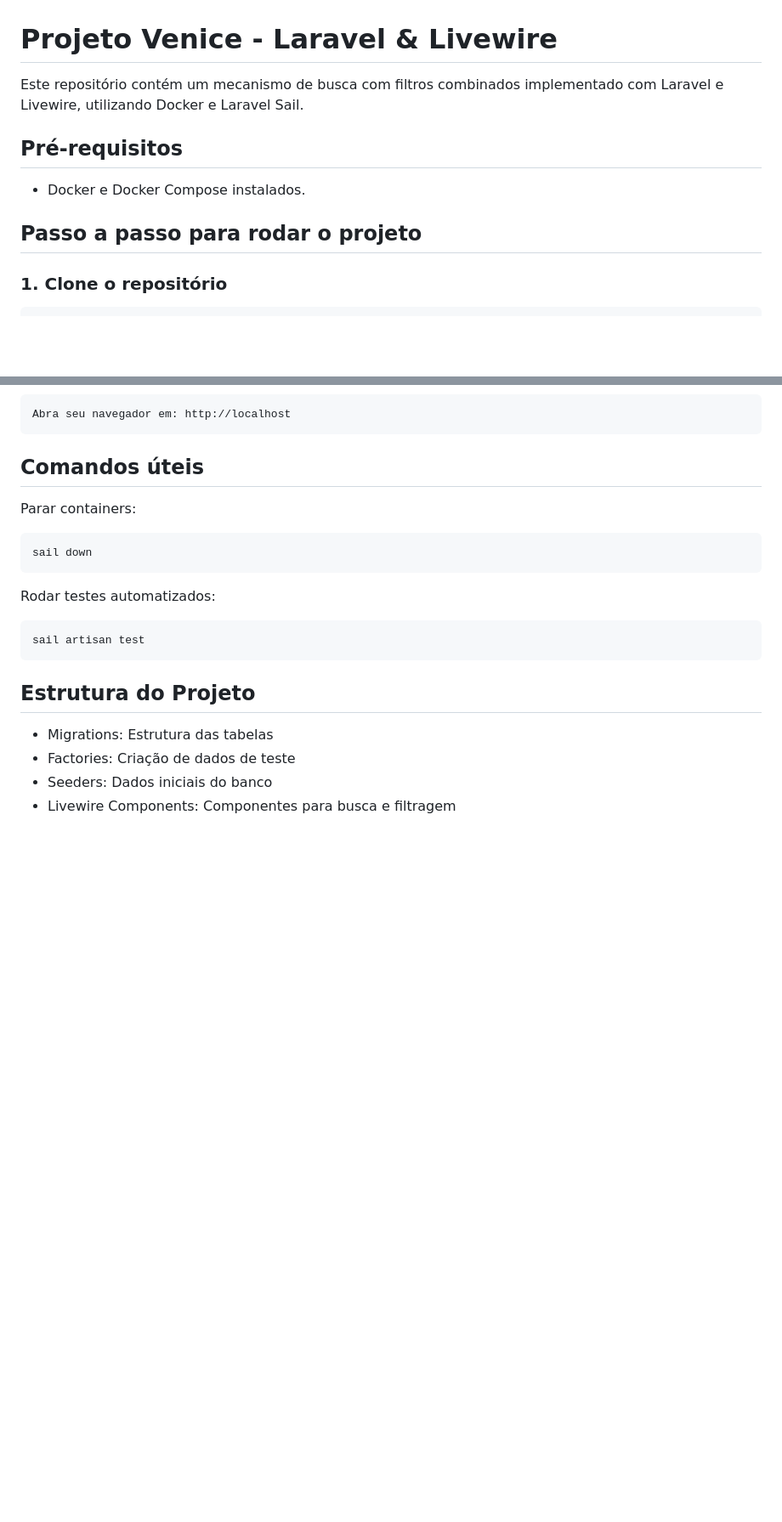
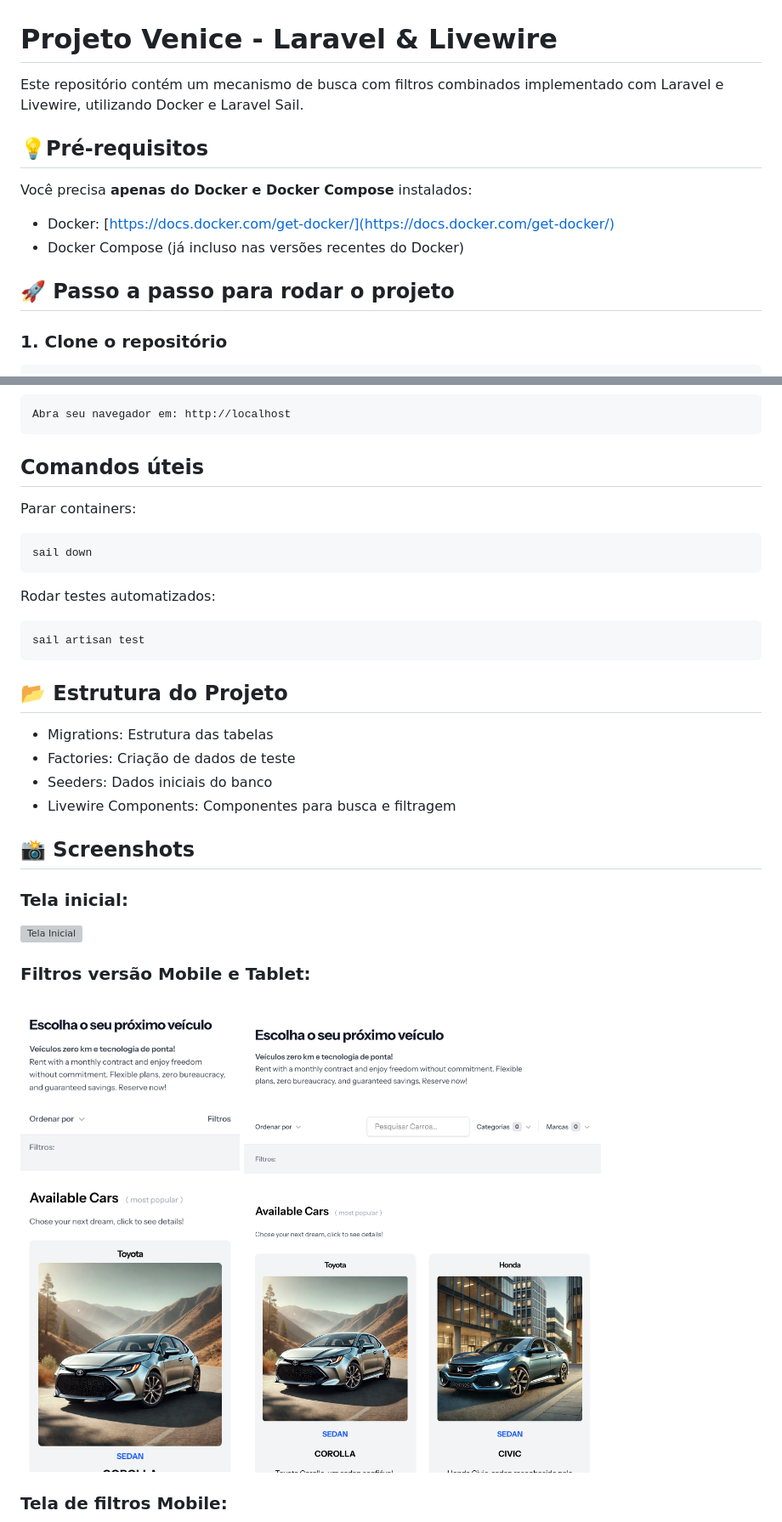
Before and after one commit to felipe-balloni/dream-cars, a Markdown page: README.md, 2 parts joined by grey strips. Shown: that part at 85% size. Drawn GitHub-style; pictures changed too: docs/screenshots/mobile.jpeg (added), docs/screenshots/tablet.jpeg (added); blank space fills up the shorter version; grey boxes are pictures that could not be loaded.

Commit message:
Images into readme

````diff
--- a/README.md
+++ b/README.md
@@ -1,12 +1,16 @@
 # Projeto Venice - Laravel & Livewire
 
-Este repositório contém um mecanismo de busca com filtros combinados implementado com Laravel e Livewire, utilizando Docker e Laravel Sail.
+Este repositório contém um mecanismo de busca com filtros combinados implementado com Laravel e Livewire, utilizando
+Docker e Laravel Sail.
 
-## Pré-requisitos
+## 💡Pré-requisitos
 
-* Docker e Docker Compose instalados.
+Você precisa **apenas do Docker e Docker Compose** instalados:
 
-## Passo a passo para rodar o projeto
+- Docker: [https://docs.docker.com/get-docker/](https://docs.docker.com/get-docker/)
+- Docker Compose (já incluso nas versões recentes do Docker)
+
+## 🚀 Passo a passo para rodar o projeto
 
 ### 1. Clone o repositório
 
@@ -82,8 +87,23 @@ Rodar testes automatizados:
 sail artisan test
 ```
 
-## Estrutura do Projeto
+## 📂 Estrutura do Projeto
+
 * Migrations: Estrutura das tabelas
 * Factories: Criação de dados de teste
 * Seeders: Dados iniciais do banco
 * Livewire Components: Componentes para busca e filtragem
+
+## 📸 Screenshots
+
+### Tela inicial:
+
+<img src="docs/screenshots/desktop.jpeg" alt="Tela Inicial" width="1000px"/>
+
+### Filtros versão Mobile e Tablet:
+
+<img src="docs/screenshots/mobile.jpeg" alt="Tela Inicial" width="400px"/>
+<img src="docs/screenshots/tablet.jpeg" alt="Tela Inicial" width="600px"/>
+
+### Tela de filtros Mobile:
+
````
Also changed, not shown: other parts of README.md (+6 -0 lines), docs/screenshots/filters-mobile.jpeg (added), 2 other files.
